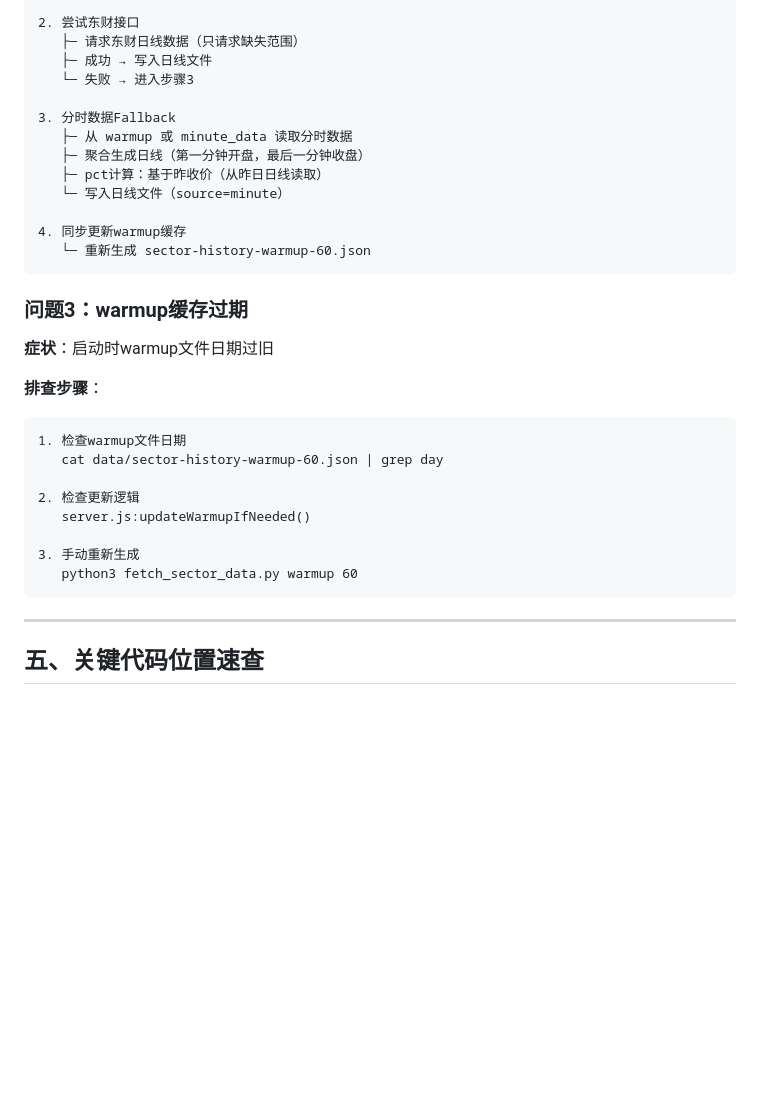
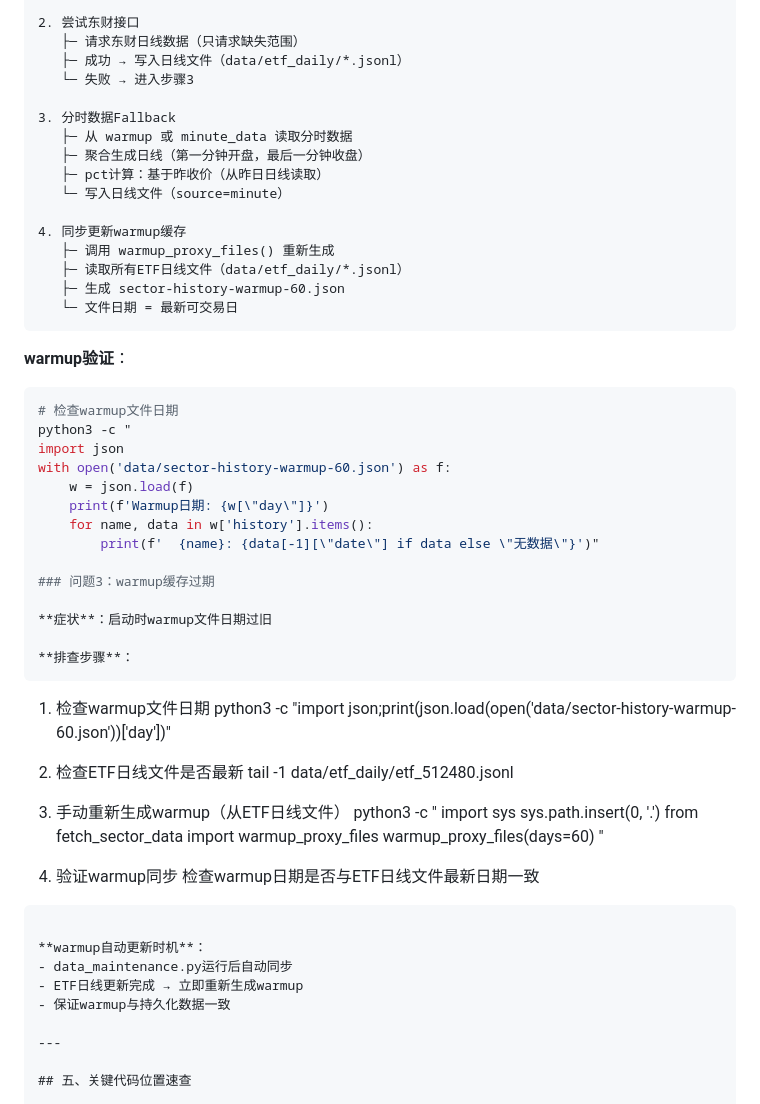
Before and after one commit to unana5577/a-stock-monitor, a Markdown page: docs/数据流程图.md, the part around one of its changes. Drawn GitHub-style; blank space fills up the shorter version.

Commit message:
docs: 补充warmup同步更新说明
- 添加warmup验证命令
- 说明自动更新时机（ETF日线更新后立即同步）
- 补充手动重新生成warmup的方法

Co-Authored-By: Claude Sonnet 4.6 <noreply@anthropic.com>

````diff
--- a/docs/数据流程图.md
+++ b/docs/数据流程图.md
@@ -205,7 +239,7 @@
 
 2. 尝试东财接口
    ├─ 请求东财日线数据（只请求缺失范围）
-   ├─ 成功 → 写入日线文件
+   ├─ 成功 → 写入日线文件（data/etf_daily/*.jsonl）
    └─ 失败 → 进入步骤3
 
 3. 分时数据Fallback
@@ -215,8 +249,22 @@
    └─ 写入日线文件（source=minute）
 
 4. 同步更新warmup缓存
-   └─ 重新生成 sector-history-warmup-60.json
+   ├─ 调用 warmup_proxy_files() 重新生成
+   ├─ 读取所有ETF日线文件（data/etf_daily/*.jsonl）
+   ├─ 生成 sector-history-warmup-60.json
+   └─ 文件日期 = 最新可交易日
 ```
+
+**warmup验证**：
+```bash
+# 检查warmup文件日期
+python3 -c "
+import json
+with open('data/sector-history-warmup-60.json') as f:
+    w = json.load(f)
+    print(f'Warmup日期: {w[\"day\"]}')
+    for name, data in w['history'].items():
+        print(f'  {name}: {data[-1][\"date\"] if data else \"无数据\"}')"
 
 ### 问题3：warmup缓存过期
 
@@ -225,14 +273,27 @@
 **排查步骤**：
 ```
 1. 检查warmup文件日期
-   cat data/sector-history-warmup-60.json | grep day
+   python3 -c "import json;print(json.load(open('data/sector-history-warmup-60.json'))['day'])"
 
-2. 检查更新逻辑
-   server.js:updateWarmupIfNeeded()
+2. 检查ETF日线文件是否最新
+   tail -1 data/etf_daily/etf_512480.jsonl
 
-3. 手动重新生成
-   python3 fetch_sector_data.py warmup 60
+3. 手动重新生成warmup（从ETF日线文件）
+   python3 -c "
+import sys
+sys.path.insert(0, '.')
+from fetch_sector_data import warmup_proxy_files
+warmup_proxy_files(days=60)
+"
+
+4. 验证warmup同步
+   检查warmup日期是否与ETF日线文件最新日期一致
 ```
+
+**warmup自动更新时机**：
+- data_maintenance.py运行后自动同步
+- ETF日线更新完成 → 立即重新生成warmup
+- 保证warmup与持久化数据一致
 
 ---
 
````
Also changed, not shown: other parts of docs/数据流程图.md (+34 -0 lines).
